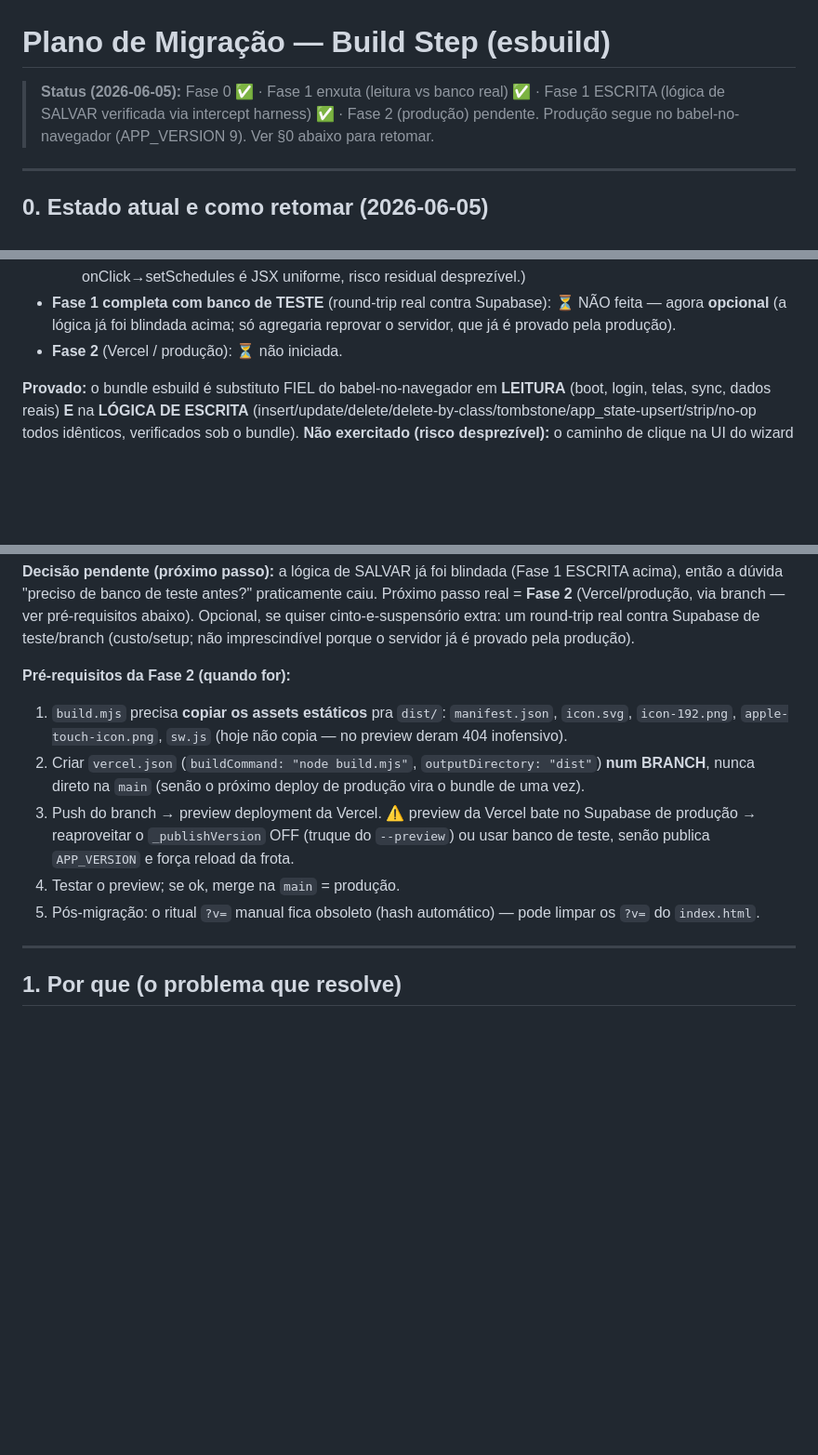
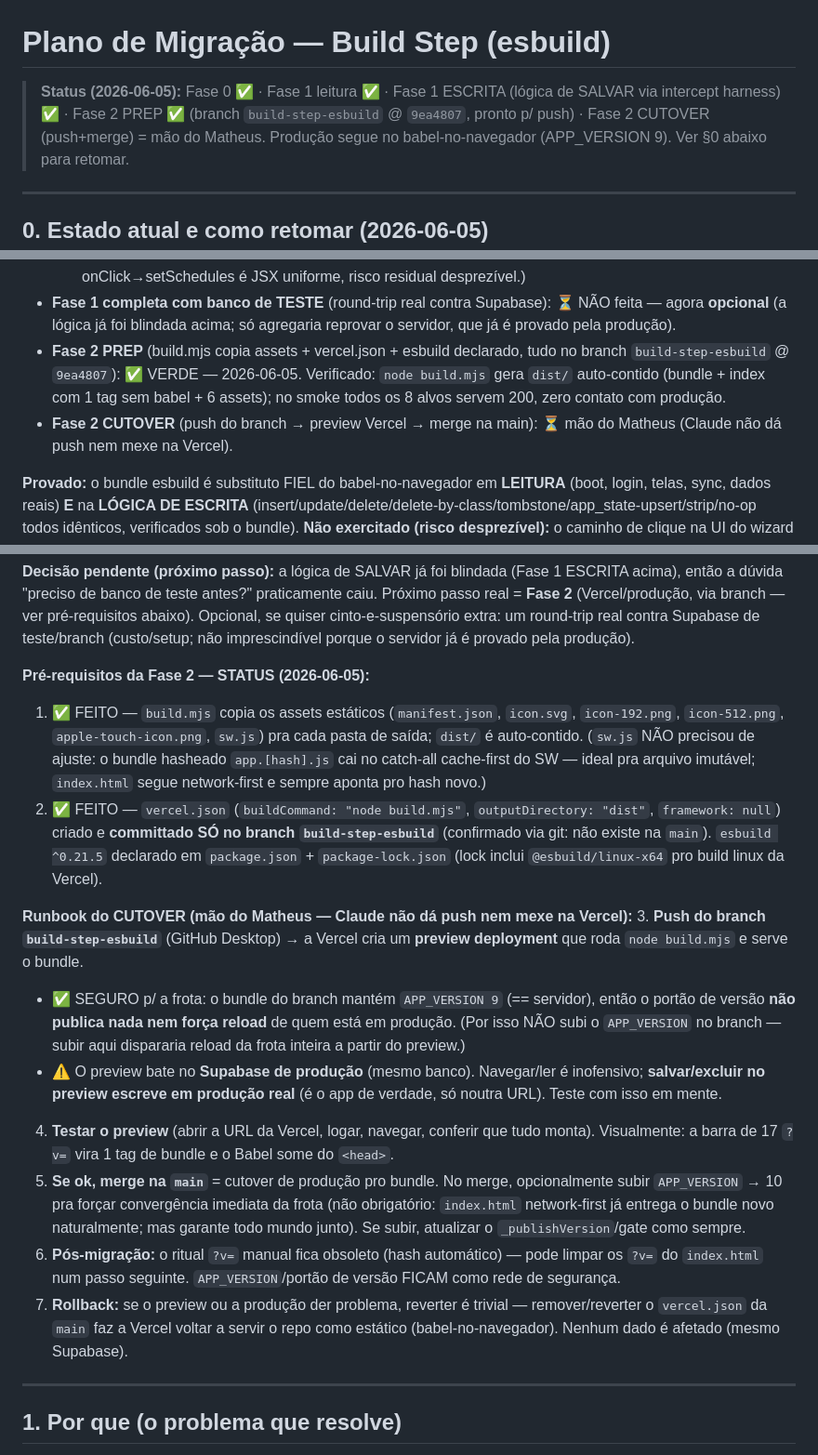
Before and after one commit to relyon360mfrc/relyon360, a Markdown page: MIGRACAO_BUILD_STEP.md, 3 parts joined by grey strips. Shown at 93% size. GitHub-like rendering; blank space fills up the shorter version.

Commit message:
build step: runbook do cutover da Fase 2 (push/test/merge/rollback) + status prep concluida
Co-Authored-By: Claude Opus 4.8 <noreply@anthropic.com>

```diff
--- a/MIGRACAO_BUILD_STEP.md
+++ b/MIGRACAO_BUILD_STEP.md
@@ -1,6 +1,6 @@
 # Plano de Migração — Build Step (esbuild)
 
-> **Status (2026-06-05):** Fase 0 ✅ · Fase 1 enxuta (leitura vs banco real) ✅ · Fase 1 ESCRITA (lógica de SALVAR verificada via intercept harness) ✅ · Fase 2 (produção) pendente.
+> **Status (2026-06-05):** Fase 0 ✅ · Fase 1 leitura ✅ · Fase 1 ESCRITA (lógica de SALVAR via intercept harness) ✅ · Fase 2 PREP ✅ (branch `build-step-esbuild` @ `9ea4807`, pronto p/ push) · Fase 2 CUTOVER (push+merge) = mão do Matheus.
 > Produção segue no babel-no-navegador (APP_VERSION 9). Ver §0 abaixo para retomar.
 
 ---
@@ -20,7 +20,8 @@
   - **Prova de segurança:** log de rede após as 6 ops = **só GET/OPTIONS, 0 POST/PATCH/DELETE**. Interceptação total, zero contato de escrita com produção.
   - **Por que isso basta:** o comportamento do SERVIDOR (constraints/RLS/triggers/UNIQUE) é invariante a babel-vs-bundle e já é provado pela produção há meses. A única variável nova do bundle é o **código do cliente** — e ele gera operações de banco idênticas. (Não exercitado: o clique-a-clique do wizard na UI; mas a camada de render/JSX já é provada na Fase 1 enxuta e a lógica de escrita aqui — o "meio de campo" onClick→setSchedules é JSX uniforme, risco residual desprezível.)
 - **Fase 1 completa com banco de TESTE** (round-trip real contra Supabase): ⏳ NÃO feita — agora **opcional** (a lógica já foi blindada acima; só agregaria reprovar o servidor, que já é provado pela produção).
-- **Fase 2** (Vercel / produção): ⏳ não iniciada.
+- **Fase 2 PREP** (build.mjs copia assets + vercel.json + esbuild declarado, tudo no branch `build-step-esbuild` @ `9ea4807`): ✅ VERDE — 2026-06-05. Verificado: `node build.mjs` gera `dist/` auto-contido (bundle + index com 1 tag sem babel + 6 assets); no smoke todos os 8 alvos servem 200, zero contato com produção.
+- **Fase 2 CUTOVER** (push do branch → preview Vercel → merge na main): ⏳ mão do Matheus (Claude não dá push nem mexe na Vercel).
 
 **Provado:** o bundle esbuild é substituto FIEL do babel-no-navegador em **LEITURA** (boot, login, telas, sync, dados reais) **E** na **LÓGICA DE ESCRITA** (insert/update/delete/delete-by-class/tombstone/app_state-upsert/strip/no-op todos idênticos, verificados sob o bundle).
 **Não exercitado (risco desprezível):** o caminho de clique na UI do wizard ponta-a-ponta — a glue React entre o handler e `setSchedules`. Não há banco de teste com round-trip real, mas o servidor é invariante e já provado pela produção.
@@ -55,12 +56,18 @@ node serve-smoke.mjs dist/verify 4180     # OU preview_start "verify" (launch.js
 
 **Decisão pendente (próximo passo):** a lógica de SALVAR já foi blindada (Fase 1 ESCRITA acima), então a dúvida "preciso de banco de teste antes?" praticamente caiu. Próximo passo real = **Fase 2** (Vercel/produção, via branch — ver pré-requisitos abaixo). Opcional, se quiser cinto-e-suspensório extra: um round-trip real contra Supabase de teste/branch (custo/setup; não imprescindível porque o servidor já é provado pela produção).
 
-**Pré-requisitos da Fase 2 (quando for):**
-1. `build.mjs` precisa **copiar os assets estáticos** pra `dist/`: `manifest.json`, `icon.svg`, `icon-192.png`, `apple-touch-icon.png`, `sw.js` (hoje não copia — no preview deram 404 inofensivo).
-2. Criar `vercel.json` (`buildCommand: "node build.mjs"`, `outputDirectory: "dist"`) **num BRANCH**, nunca direto na `main` (senão o próximo deploy de produção vira o bundle de uma vez).
-3. Push do branch → preview deployment da Vercel. ⚠️ preview da Vercel bate no Supabase de produção → reaproveitar o `_publishVersion` OFF (truque do `--preview`) ou usar banco de teste, senão publica `APP_VERSION` e força reload da frota.
-4. Testar o preview; se ok, merge na `main` = produção.
-5. Pós-migração: o ritual `?v=` manual fica obsoleto (hash automático) — pode limpar os `?v=` do `index.html`.
+**Pré-requisitos da Fase 2 — STATUS (2026-06-05):**
+1. ✅ FEITO — `build.mjs` copia os assets estáticos (`manifest.json`, `icon.svg`, `icon-192.png`, `icon-512.png`, `apple-touch-icon.png`, `sw.js`) pra cada pasta de saída; `dist/` é auto-contido. (`sw.js` NÃO precisou de ajuste: o bundle hasheado `app.[hash].js` cai no catch-all cache-first do SW — ideal pra arquivo imutável; `index.html` segue network-first e sempre aponta pro hash novo.)
+2. ✅ FEITO — `vercel.json` (`buildCommand: "node build.mjs"`, `outputDirectory: "dist"`, `framework: null`) criado e **committado SÓ no branch `build-step-esbuild`** (confirmado via git: não existe na `main`). `esbuild ^0.21.5` declarado em `package.json` + `package-lock.json` (lock inclui `@esbuild/linux-x64` pro build linux da Vercel).
+
+**Runbook do CUTOVER (mão do Matheus — Claude não dá push nem mexe na Vercel):**
+3. **Push do branch `build-step-esbuild`** (GitHub Desktop) → a Vercel cria um **preview deployment** que roda `node build.mjs` e serve o bundle.
+   - ✅ SEGURO p/ a frota: o bundle do branch mantém `APP_VERSION 9` (== servidor), então o portão de versão **não publica nada nem força reload** de quem está em produção. (Por isso NÃO subi o `APP_VERSION` no branch — subir aqui dispararia reload da frota inteira a partir do preview.)
+   - ⚠️ O preview bate no **Supabase de produção** (mesmo banco). Navegar/ler é inofensivo; **salvar/excluir no preview escreve em produção real** (é o app de verdade, só noutra URL). Teste com isso em mente.
+4. **Testar o preview** (abrir a URL da Vercel, logar, navegar, conferir que tudo monta). Visualmente: a barra de 17 `?v=` vira 1 tag de bundle e o Babel some do `<head>`.
+5. **Se ok, merge na `main`** = cutover de produção pro bundle. No merge, opcionalmente subir `APP_VERSION` → 10 pra forçar convergência imediata da frota (não obrigatório: `index.html` network-first já entrega o bundle novo naturalmente; mas garante todo mundo junto). Se subir, atualizar o `_publishVersion`/gate como sempre.
+6. **Pós-migração:** o ritual `?v=` manual fica obsoleto (hash automático) — pode limpar os `?v=` do `index.html` num passo seguinte. `APP_VERSION`/portão de versão FICAM como rede de segurança.
+7. **Rollback:** se o preview ou a produção der problema, reverter é trivial — remover/reverter o `vercel.json` da `main` faz a Vercel voltar a servir o repo como estático (babel-no-navegador). Nenhum dado é afetado (mesmo Supabase).
 
 ---
 
```
